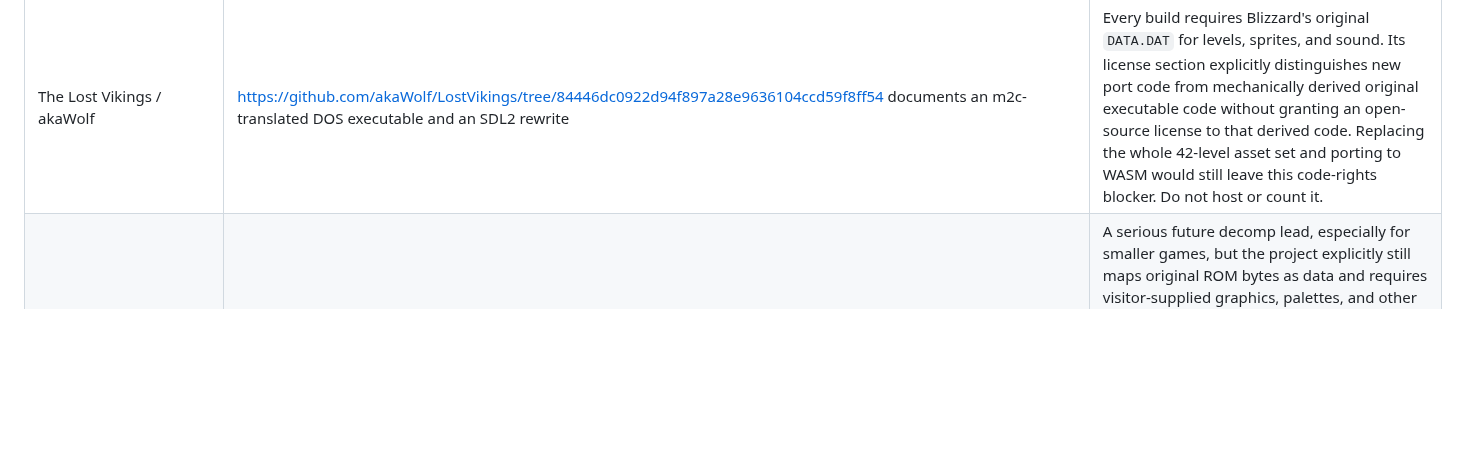
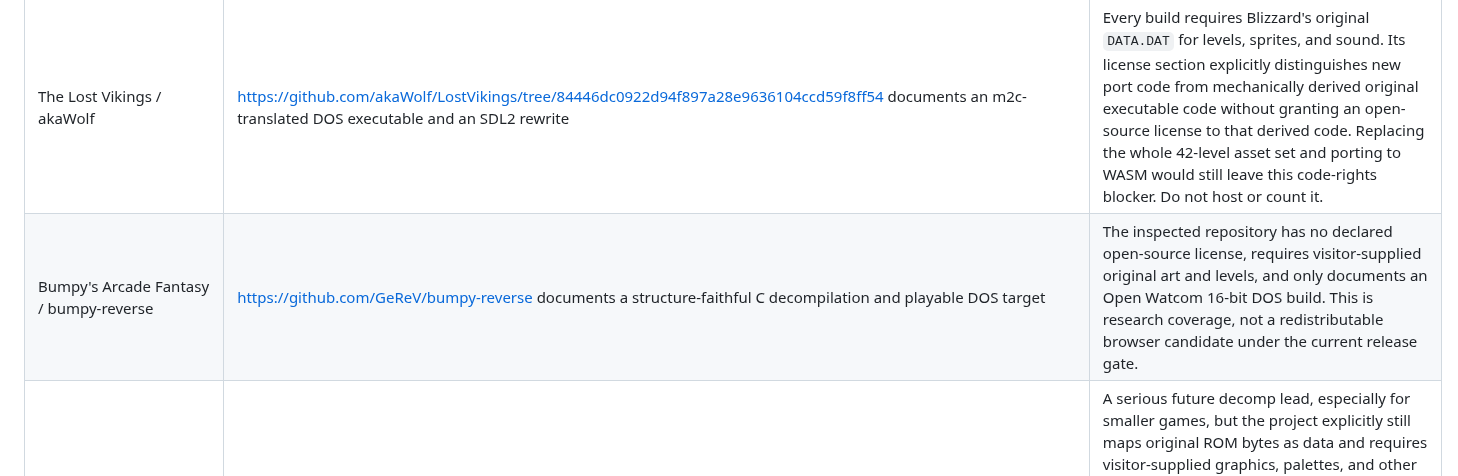
Before and after one commit to andrewnakas/decompgames, a Markdown page: docs/five-playable-decomps.md, the part around the change. Rendered like a GitHub page; blank space fills up the shorter version.

Commit message:
Record Bumpy reconstruction release blockers

```diff
--- a/docs/five-playable-decomps.md
+++ b/docs/five-playable-decomps.md
@@ -25,6 +25,7 @@ Each counted addition needs documented decompilation provenance, an open-source
 | Pushover browser reconstruction | https://github.com/VorticonCmdr/pushover documents reverse engineering and a JavaScript simulation rebuilt from scratch | Its asset loader reads the original game's files; its editors could support newly authored levels and themes, but no complete independent package is established. It is an engine recreation rather than a documented source decompilation, so it cannot satisfy the strict five-game milestone. |
 | Vib-Ribbon / open-ribbon | https://github.com/open-ribbon/open-ribbon/tree/127a22722cc90b0bb5462f784f0f6956545cfda2 documents a PAL PS1 matching decompilation | The project's own progress table still lists the main menu and gameplay executable as not applicable; its build requires executable files extracted from a user's disc. There is no native/browser playable runtime or independent visual/music set to adapt. Keep as decompilation research, not an addition candidate until those foundations change. |
 | The Lost Vikings / akaWolf | https://github.com/akaWolf/LostVikings/tree/84446dc0922d94f897a28e9636104ccd59f8ff54 documents an m2c-translated DOS executable and an SDL2 rewrite | Every build requires Blizzard's original `DATA.DAT` for levels, sprites, and sound. Its license section explicitly distinguishes new port code from mechanically derived original executable code without granting an open-source license to that derived code. Replacing the whole 42-level asset set and porting to WASM would still leave this code-rights blocker. Do not host or count it. |
+| Bumpy's Arcade Fantasy / bumpy-reverse | https://github.com/GeReV/bumpy-reverse documents a structure-faithful C decompilation and playable DOS target | The inspected repository has no declared open-source license, requires visitor-supplied original art and levels, and only documents an Open Watcom 16-bit DOS build. This is research coverage, not a redistributable browser candidate under the current release gate. |
 | arcade-js (Donkey Kong, The Pit, Frogger, others) | https://github.com/qarl/arcade-js documents GPL-3.0 instruction-by-instruction translation and subsequent readable decompilation of arcade ROM logic, plus a browser frontend | A serious future decomp lead, especially for smaller games, but the project explicitly still maps original ROM bytes as data and requires visitor-supplied graphics, palettes, and other tables. Before any instant-play release, independently author and validate a complete replacement ROM-data package for one game, while preserving its translated logic. Existing BYO-ROM play is ineligible for this milestone. |
 | Space Invaders / arcade-js | The same pinned arcade-js revision has a complete idiomatic JavaScript runtime for its 8080 translation and a browser frontend; `games/invaders/manifest.js` declares only an 8,192-byte main CPU ROM, since the board draws a bitmap in RAM | Potentially smaller replacement-data task than Frogger, but the original CPU image still supplies sprites, text glyphs, work-RAM templates, and gameplay tables through `boards/invaders/memory.js`. The site cannot host its existing ROM-backed build. Map all runtime reads and author independent replacements before a private play test. |
 | iPod Mini Golf / iPodClickWheelRecomps | https://github.com/DogParty/iPodClickWheelRecomps/tree/8a7afced6b30ff9dd3ef71aeebf620f34ced5317/Mini%20Golf documents a fully readable C++ decompilation with no remaining machine-translated code; the project licenses its new runtime GPL-3.0-or-later | Not a near-term instant-play addition. Upstream requires the visitor's decrypted game folder and verifies original file sizes/checksums. Its complete game has 54 holes across three courses; an independent replacement would need complete course geometry, textures, UI, and effects plus an SDL3-to-browser port. Other games in this repository still partly depend on locally translated original binaries. No hosted original assets or runtime may be copied. |
```
